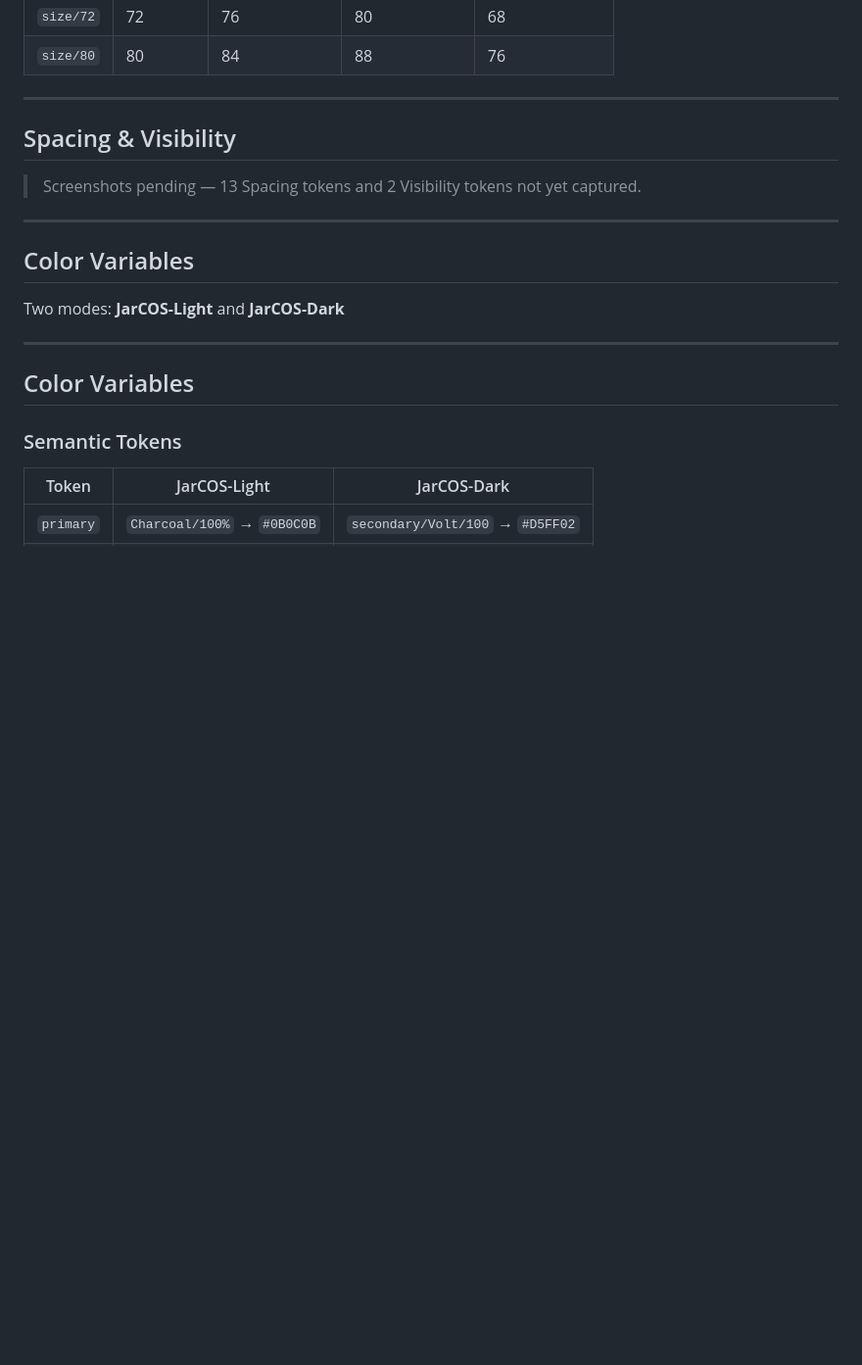
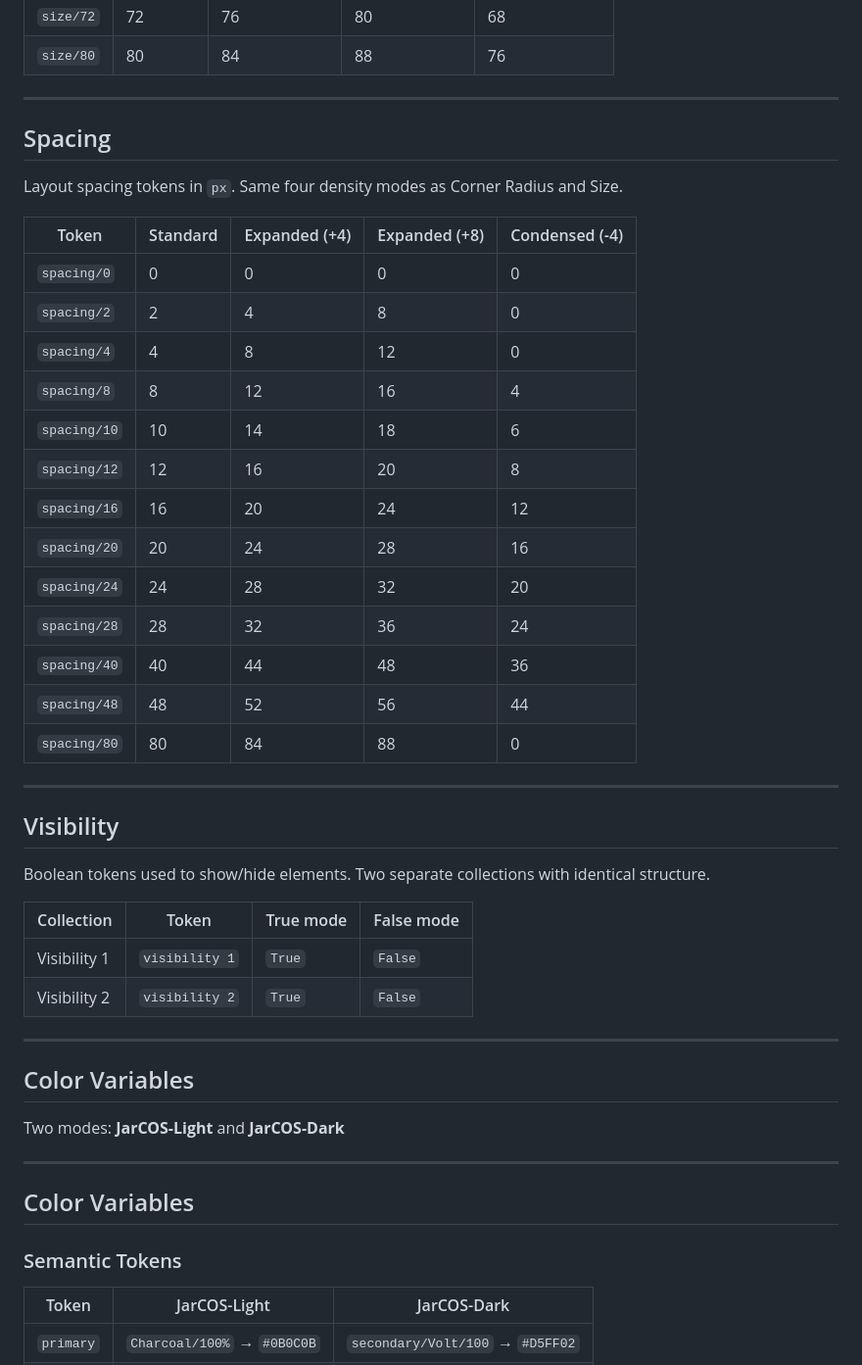
Before and after one commit to scientist1983/dp, a Markdown page: design.md, the part around the change. Shown at 98% size. Drawn GitHub-style; blank space fills up the shorter version.

Commit message:
Complete design.md with Spacing and Visibility tokens — all JarCOS variables now documented
13 spacing tokens (0–80px) across 4 density modes, plus Visibility 1 and Visibility 2 boolean collections.

Co-Authored-By: Claude Sonnet 4.6 <noreply@anthropic.com>

```diff
--- a/design.md
+++ b/design.md
@@ -88,9 +88,36 @@ Font size tokens in `px`. Four density modes match Corner Radius.
 
 ---
 
-## Spacing & Visibility
+## Spacing
 
-> Screenshots pending — 13 Spacing tokens and 2 Visibility tokens not yet captured.
+Layout spacing tokens in `px`. Same four density modes as Corner Radius and Size.
+
+| Token | Standard | Expanded (+4) | Expanded (+8) | Condensed (-4) |
+|-------|---------|--------------|--------------|----------------|
+| `spacing/0` | 0 | 0 | 0 | 0 |
+| `spacing/2` | 2 | 4 | 8 | 0 |
+| `spacing/4` | 4 | 8 | 12 | 0 |
+| `spacing/8` | 8 | 12 | 16 | 4 |
+| `spacing/10` | 10 | 14 | 18 | 6 |
+| `spacing/12` | 12 | 16 | 20 | 8 |
+| `spacing/16` | 16 | 20 | 24 | 12 |
+| `spacing/20` | 20 | 24 | 28 | 16 |
+| `spacing/24` | 24 | 28 | 32 | 20 |
+| `spacing/28` | 28 | 32 | 36 | 24 |
+| `spacing/40` | 40 | 44 | 48 | 36 |
+| `spacing/48` | 48 | 52 | 56 | 44 |
+| `spacing/80` | 80 | 84 | 88 | 0 |
+
+---
+
+## Visibility
+
+Boolean tokens used to show/hide elements. Two separate collections with identical structure.
+
+| Collection | Token | True mode | False mode |
+|-----------|-------|-----------|------------|
+| Visibility 1 | `visibility 1` | `True` | `False` |
+| Visibility 2 | `visibility 2` | `True` | `False` |
 
 ---
 
```
